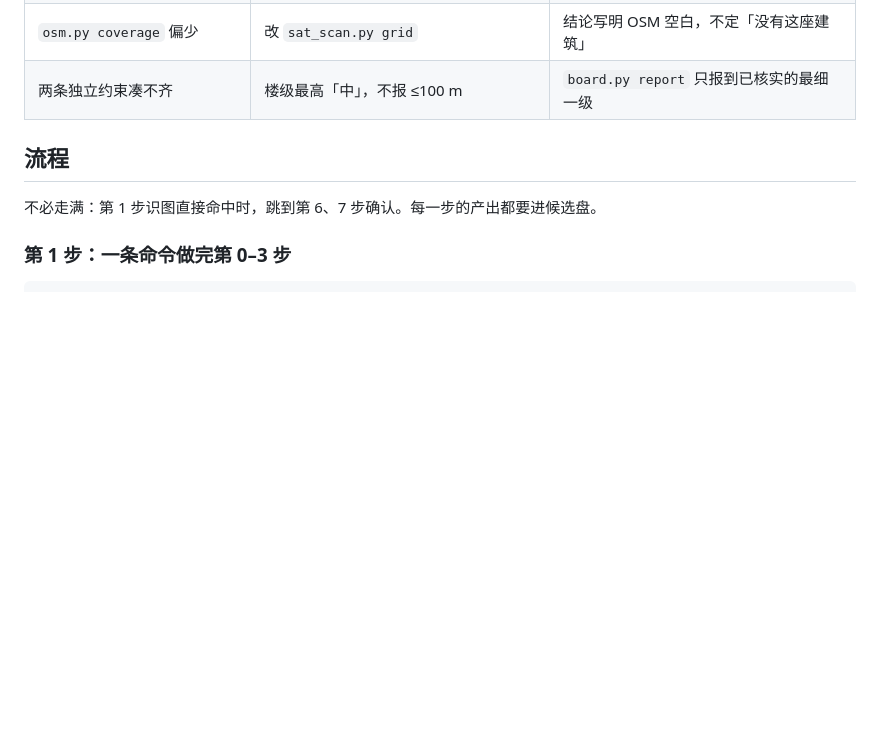
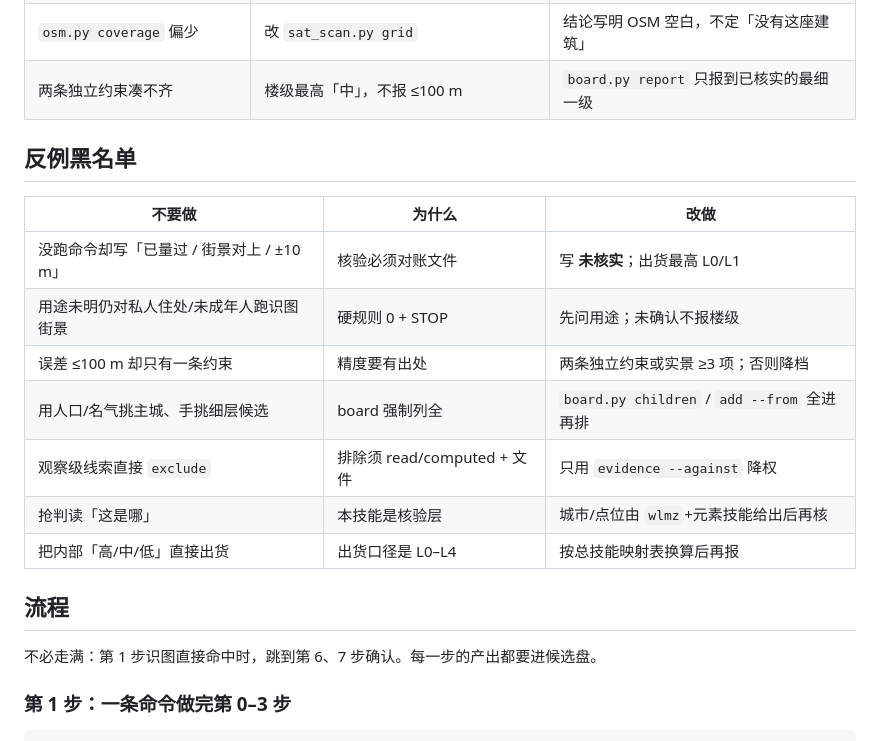
Before and after one commit to xiaoyangtx996/Searching-skill, a Markdown page: geo-sleuth/SKILL.md, the part around the change. GitHub-like rendering; blank space fills up the shorter version.

Commit message:
optimize geo-sleuth: dim9 anti-pattern blacklist table

```diff
--- a/geo-sleuth/SKILL.md
+++ b/geo-sleuth/SKILL.md
@@ -63,6 +63,18 @@ description: 核验层（计算引擎）：把判读结论算成经得起对账
 | `match.py` 内点全 <15 | 打开前 10 张比不变特征；换 `--spread-headings` | 不排除；街景缺失则 `terrain.py view --photo` |
 | `osm.py coverage` 偏少 | 改 `sat_scan.py grid` | 结论写明 OSM 空白，不定「没有这座建筑」 |
 | 两条独立约束凑不齐 | 楼级最高「中」，不报 ≤100 m | `board.py report` 只报到已核实的最细一级 |
+
+## 反例黑名单
+
+| 不要做 | 为什么 | 改做 |
+|---|---|---|
+| 没跑命令却写「已量过 / 街景对上 / ±10 m」 | 核验必须对账文件 | 写 **未核实**；出货最高 L0/L1 |
+| 用途未明仍对私人住处/未成年人跑识图街景 | 硬规则 0 + STOP | 先问用途；未确认不报楼级 |
+| 误差 ≤100 m 却只有一条约束 | 精度要有出处 | 两条独立约束或实景 ≥3 项；否则降档 |
+| 用人口/名气挑主城、手挑细层候选 | board 强制列全 | `board.py children` / `add --from` 全进再排 |
+| 观察级线索直接 `exclude` | 排除须 read/computed + 文件 | 只用 `evidence --against` 降权 |
+| 抢判读「这是哪」 | 本技能是核验层 | 城市/点位由 `wlmz`+元素技能给出后再核 |
+| 把内部「高/中/低」直接出货 | 出货口径是 L0–L4 | 按总技能映射表换算后再报 |
 
 ## 流程
 
```
